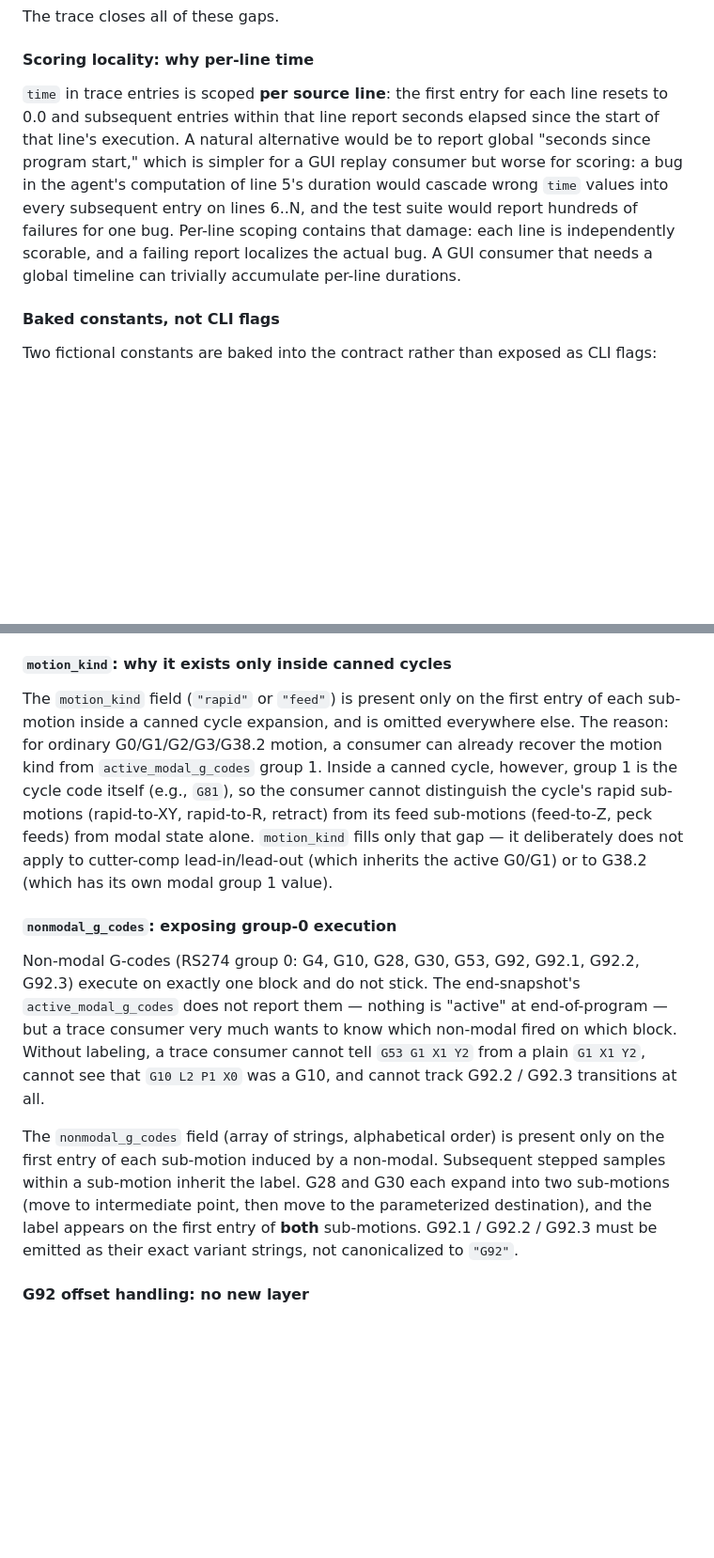
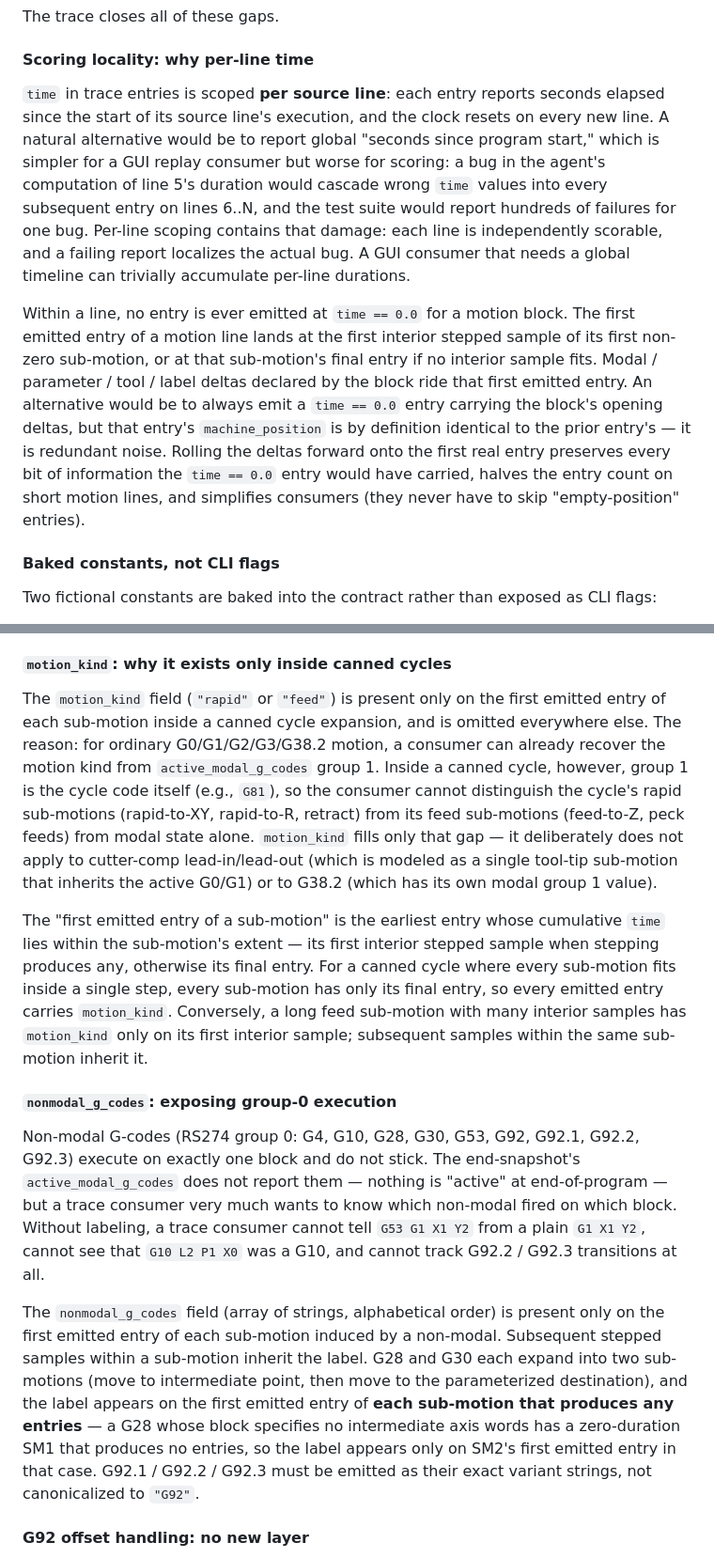
Before and after one commit to mknutso-2/CLISpecBench, a Markdown page: Evals/CNCSim/README.md, 2 parts joined by grey strips. Shown at 94% size. GitHub-like rendering; blank space fills up the shorter version.

Commit message:
CNCSim trace spec: clarification pass after codex review
Drop phantom time==0.0 entries — modal/feed/label deltas now ride the
line's first emitted entry. Clarify full-circle arc length (2*pi*r),
G93 inverse-time apportioning, M2/M30 side-effect capture on state-only
entries, and cutter-comp lead-in modeling as single tool-tip sub-motion.

Four codex-review findings addressed:
1. Scoped multi-output-file exit guarantee to --output and --trace-output
   only (--parameter-output remains success-only per line 12).
2. Rewrote nonmodal_g_codes with three sub-cases: sub-motion block,
   state-only G10/G92.x, and G4 dwell.
3. Added nullable-delta exception for cutter_radius_compensation_number,
   tool_length_offset_index, selected_tool, tool_in_spindle so M2/M30
   can encode null transitions.
4. Dropped unbacked sub-motion count recoverability claim.

All three examples updated to match new rules (2 entries for Example 1,
4 entries for Example 2, 2 entries for line 1 in Example 3).

Co-Authored-By: Claude Opus 4.6 <noreply@anthropic.com>

```diff
--- a/Evals/CNCSim/README.md
+++ b/Evals/CNCSim/README.md
@@ -157,17 +157,29 @@ The trace closes all of these gaps.
 
 #### Scoring locality: why per-line time
 
-`time` in trace entries is scoped **per source line**: the first entry for
-each line resets to 0.0 and subsequent entries within that line report
-seconds elapsed since the start of that line's execution. A natural
-alternative would be to report global "seconds since program start," which
-is simpler for a GUI replay consumer but worse for scoring: a bug in the
-agent's computation of line 5's duration would cascade wrong `time` values
-into every subsequent entry on lines 6..N, and the test suite would report
-hundreds of failures for one bug. Per-line scoping contains that damage:
-each line is independently scorable, and a failing report localizes the
-actual bug. A GUI consumer that needs a global timeline can trivially
-accumulate per-line durations.
+`time` in trace entries is scoped **per source line**: each entry reports
+seconds elapsed since the start of its source line's execution, and the
+clock resets on every new line. A natural alternative would be to report
+global "seconds since program start," which is simpler for a GUI replay
+consumer but worse for scoring: a bug in the agent's computation of line
+5's duration would cascade wrong `time` values into every subsequent entry
+on lines 6..N, and the test suite would report hundreds of failures for
+one bug. Per-line scoping contains that damage: each line is independently
+scorable, and a failing report localizes the actual bug. A GUI consumer
+that needs a global timeline can trivially accumulate per-line durations.
+
+Within a line, no entry is ever emitted at `time == 0.0` for a motion
+block. The first emitted entry of a motion line lands at the first
+interior stepped sample of its first non-zero sub-motion, or at that
+sub-motion's final entry if no interior sample fits. Modal / parameter /
+tool / label deltas declared by the block ride that first emitted entry.
+An alternative would be to always emit a `time == 0.0` entry carrying the
+block's opening deltas, but that entry's `machine_position` is by
+definition identical to the prior entry's — it is redundant noise. Rolling
+the deltas forward onto the first real entry preserves every bit of
+information the `time == 0.0` entry would have carried, halves the entry
+count on short motion lines, and simplifies consumers (they never have to
+skip "empty-position" entries).
 
 #### Baked constants, not CLI flags
 
@@ -214,16 +226,26 @@ starting state in ways an implicit default cannot capture.
 #### `motion_kind`: why it exists only inside canned cycles
 
 The `motion_kind` field (`"rapid"` or `"feed"`) is present only on the
-first entry of each sub-motion inside a canned cycle expansion, and is
-omitted everywhere else. The reason: for ordinary G0/G1/G2/G3/G38.2 motion,
-a consumer can already recover the motion kind from `active_modal_g_codes`
-group 1. Inside a canned cycle, however, group 1 is the cycle code itself
-(e.g., `G81`), so the consumer cannot distinguish the cycle's rapid
-sub-motions (rapid-to-XY, rapid-to-R, retract) from its feed sub-motions
-(feed-to-Z, peck feeds) from modal state alone. `motion_kind` fills only
-that gap — it deliberately does not apply to cutter-comp lead-in/lead-out
-(which inherits the active G0/G1) or to G38.2 (which has its own modal
-group 1 value).
+first emitted entry of each sub-motion inside a canned cycle expansion,
+and is omitted everywhere else. The reason: for ordinary G0/G1/G2/G3/G38.2
+motion, a consumer can already recover the motion kind from
+`active_modal_g_codes` group 1. Inside a canned cycle, however, group 1 is
+the cycle code itself (e.g., `G81`), so the consumer cannot distinguish
+the cycle's rapid sub-motions (rapid-to-XY, rapid-to-R, retract) from its
+feed sub-motions (feed-to-Z, peck feeds) from modal state alone.
+`motion_kind` fills only that gap — it deliberately does not apply to
+cutter-comp lead-in/lead-out (which is modeled as a single tool-tip
+sub-motion that inherits the active G0/G1) or to G38.2 (which has its own
+modal group 1 value).
+
+The "first emitted entry of a sub-motion" is the earliest entry whose
+cumulative `time` lies within the sub-motion's extent — its first interior
+stepped sample when stepping produces any, otherwise its final entry. For
+a canned cycle where every sub-motion fits inside a single step, every
+sub-motion has only its final entry, so every emitted entry carries
+`motion_kind`. Conversely, a long feed sub-motion with many interior
+samples has `motion_kind` only on its first interior sample; subsequent
+samples within the same sub-motion inherit it.
 
 #### `nonmodal_g_codes`: exposing group-0 execution
 
@@ -237,12 +259,15 @@ cannot tell `G53 G1 X1 Y2` from a plain `G1 X1 Y2`, cannot see that
 all.
 
 The `nonmodal_g_codes` field (array of strings, alphabetical order) is
-present only on the first entry of each sub-motion induced by a non-modal.
-Subsequent stepped samples within a sub-motion inherit the label. G28 and
-G30 each expand into two sub-motions (move to intermediate point, then move
-to the parameterized destination), and the label appears on the first
-entry of **both** sub-motions. G92.1 / G92.2 / G92.3 must be emitted as
-their exact variant strings, not canonicalized to `"G92"`.
+present only on the first emitted entry of each sub-motion induced by a
+non-modal. Subsequent stepped samples within a sub-motion inherit the
+label. G28 and G30 each expand into two sub-motions (move to intermediate
+point, then move to the parameterized destination), and the label appears
+on the first emitted entry of **each sub-motion that produces any
+entries** — a G28 whose block specifies no intermediate axis words has a
+zero-duration SM1 that produces no entries, so the label appears only on
+SM2's first emitted entry in that case. G92.1 / G92.2 / G92.3 must be
+emitted as their exact variant strings, not canonicalized to `"G92"`.
 
 #### G92 offset handling: no new layer
 
```
Also changed, not shown: 1 other file.
